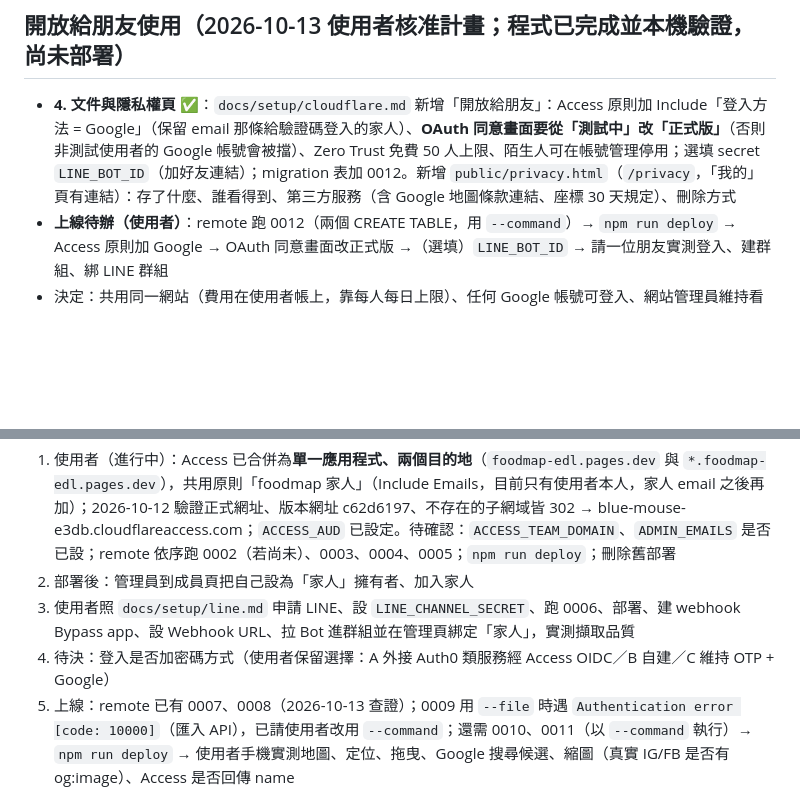
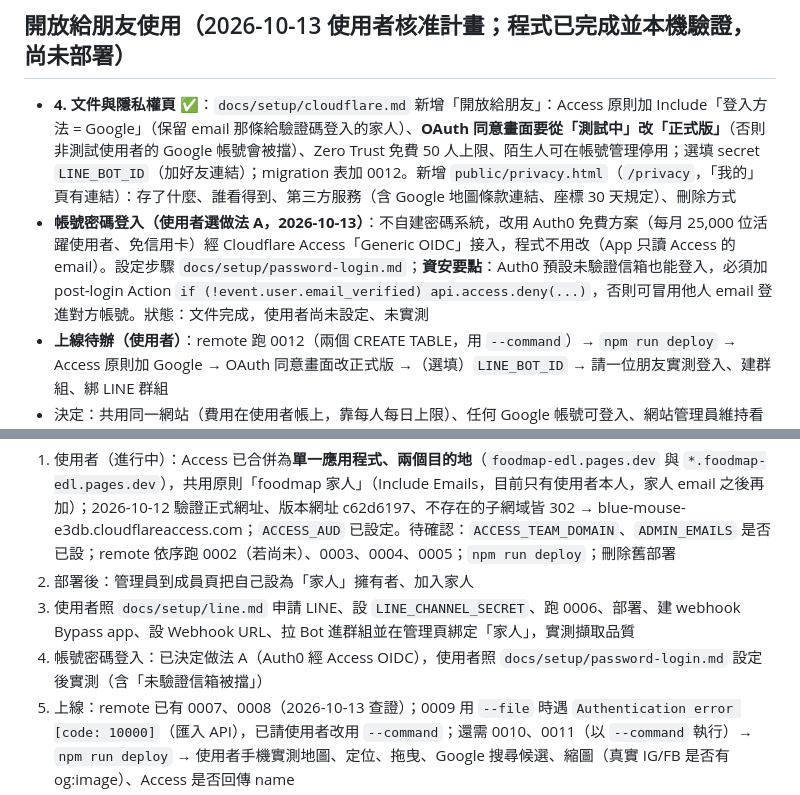
Before and after one commit to ShowXD/foodmap, a Markdown page: docs/PROJECT_STATUS.md, 2 parts joined by grey strips. GitHub-like rendering; blank space fills up the shorter version.

Commit message:
Add a step-by-step guide for email-and-password login through Auth0

```diff
--- a/docs/PROJECT_STATUS.md
+++ b/docs/PROJECT_STATUS.md
@@ -183,6 +183,7 @@
 
 ## 開放給朋友使用（2026-10-13 使用者核准計畫；程式已完成並本機驗證，尚未部署）
 - **4. 文件與隱私權頁 ✅**：`docs/setup/cloudflare.md` 新增「開放給朋友」：Access 原則加 Include「登入方法 = Google」（保留 email 那條給驗證碼登入的家人）、**OAuth 同意畫面要從「測試中」改「正式版」**（否則非測試使用者的 Google 帳號會被擋）、Zero Trust 免費 50 人上限、陌生人可在帳號管理停用；選填 secret `LINE_BOT_ID`（加好友連結）；migration 表加 0012。新增 `public/privacy.html`（`/privacy`，「我的」頁有連結）：存了什麼、誰看得到、第三方服務（含 Google 地圖條款連結、座標 30 天規定）、刪除方式
+- **帳號密碼登入（使用者選做法 A，2026-10-13）**：不自建密碼系統，改用 Auth0 免費方案（每月 25,000 位活躍使用者、免信用卡）經 Cloudflare Access「Generic OIDC」接入，程式不用改（App 只讀 Access 的 email）。設定步驟 `docs/setup/password-login.md`；**資安要點**：Auth0 預設未驗證信箱也能登入，必須加 post-login Action `if (!event.user.email_verified) api.access.deny(...)`，否則可冒用他人 email 登進對方帳號。狀態：文件完成，使用者尚未設定、未實測
 - **上線待辦（使用者）**：remote 跑 0012（兩個 CREATE TABLE，用 `--command`）→ `npm run deploy` → Access 原則加 Google → OAuth 同意畫面改正式版 →（選填）`LINE_BOT_ID` → 請一位朋友實測登入、建群組、綁 LINE 群組
 - 決定：共用同一網站（費用在使用者帳上，靠每人每日上限）、任何 Google 帳號可登入、網站管理員維持看得到所有群組、朋友 LINE 群組由群組擁有者用綁定碼自己綁。三個分支：open-groups → per-user-limits → line-bind-code，最後改文件與 Access 原則說明、加隱私權頁
 - **3. 群組擁有者自己綁 LINE 群組 ✅（已本機驗證；未在真實 LINE 群組實測）**：`POST /api/line-bind-code {list_id}`（只限擁有者／管理員，6 碼不含 0/O/1/I，30 分鐘有效、同清單產生新碼會作廢舊碼；有設 `LINE_BOT_ID` 時回傳加好友連結 `https://line.me/R/ti/p/<ID>`）；webhook 收到「綁定 XXXXXX」（大小寫、中間空白皆可）→ 有效碼且該 LINE 群組**尚未綁定**才綁，成功後刪碼（已綁到別的清單不會被搶）；`/api/line-groups?list=ID` 擁有者只看綁到自己群組的、只能解除（`list_id: null`），完整清單仍限管理員。前端：群組成員頁（擁有者）新增「💬 LINE 群組」區：已連結的群組＋解除、產生綁定碼＋三步驟說明、重新整理。驗證：`npm test` 63/63（新 `test/line-bind.test.mjs` 4 項）；本機擁有者頁面顯示已綁群組與綁定碼
@@ -228,6 +229,6 @@
 1. 使用者（進行中）：Access 已合併為**單一應用程式、兩個目的地**（`foodmap-edl.pages.dev` 與 `*.foodmap-edl.pages.dev`），共用原則「foodmap 家人」（Include Emails，目前只有使用者本人，家人 email 之後再加）；2026-10-12 驗證正式網址、版本網址 c62d6197、不存在的子網域皆 302 → blue-mouse-e3db.cloudflareaccess.com；`ACCESS_AUD` 已設定。待確認：`ACCESS_TEAM_DOMAIN`、`ADMIN_EMAILS` 是否已設；remote 依序跑 0002（若尚未）、0003、0004、0005；`npm run deploy`；刪除舊部署
 2. 部署後：管理員到成員頁把自己設為「家人」擁有者、加入家人
 3. 使用者照 `docs/setup/line.md` 申請 LINE、設 `LINE_CHANNEL_SECRET`、跑 0006、部署、建 webhook Bypass app、設 Webhook URL、拉 Bot 進群組並在管理頁綁定「家人」，實測擷取品質
-4. 待決：登入是否加密碼方式（使用者保留選擇：A 外接 Auth0 類服務經 Access OIDC／B 自建／C 維持 OTP + Google）
+4. 帳號密碼登入：已決定做法 A（Auth0 經 Access OIDC），使用者照 `docs/setup/password-login.md` 設定後實測（含「未驗證信箱被擋」）
 5. 上線：remote 已有 0007、0008（2026-10-13 查證）；0009 用 `--file` 時遇 `Authentication error [code: 10000]`（匯入 API），已請使用者改用 `--command`；還需 0010、0011（以 `--command` 執行）→ `npm run deploy` → 使用者手機實測地圖、定位、拖曳、Google 搜尋候選、縮圖（真實 IG/FB 是否有 og:image）、Access 是否回傳 name
 6. 階段 C：營業時間／Google 評分（開卡片即時查、每日上限、標示 Google）、使用條款／隱私權頁、影片縮圖（R2，需改 `wrangler.toml`）
```
Also changed, not shown: docs/setup/cloudflare.md (+2 -0 lines), docs/setup/password-login.md (added, +113 -0 lines).
